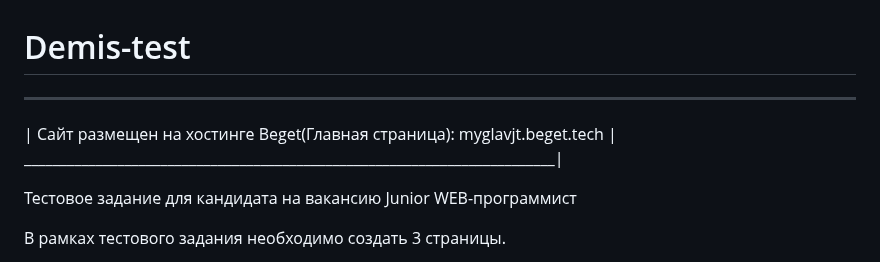
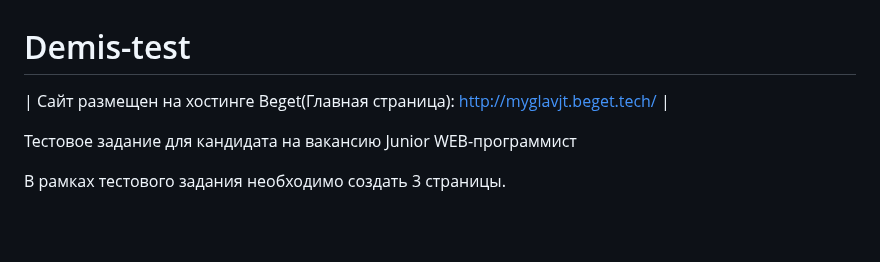
Before and after one commit to ANBOLL/Demis-test, a Markdown page: README.md, the part around the change. Rendered like a GitHub page; blank space fills up the shorter version.

```diff
--- a/README.md
+++ b/README.md
@@ -1,8 +1,8 @@
 # Demis-test
 
-___________________________________________________________________________
-|  Сайт размещен на хостинге Beget(Главная страница): myglavjt.beget.tech  |
-\__________________________________________________________________________|
+
+|  Сайт размещен на хостинге Beget(Главная страница): http://myglavjt.beget.tech/ |
+
 
 
 Тестовое задание для кандидата на вакансию Junior WEB-программист
```
